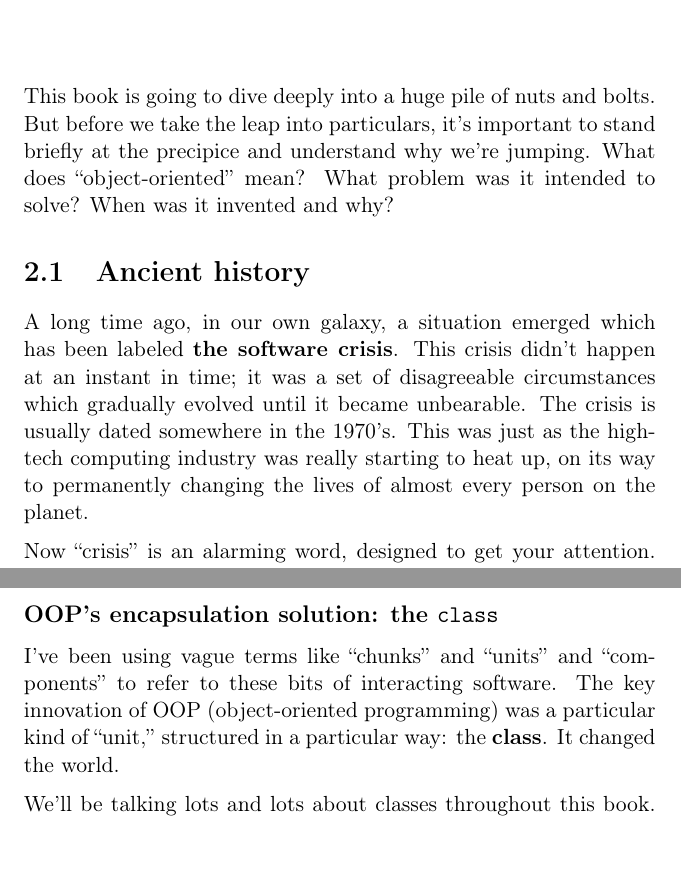
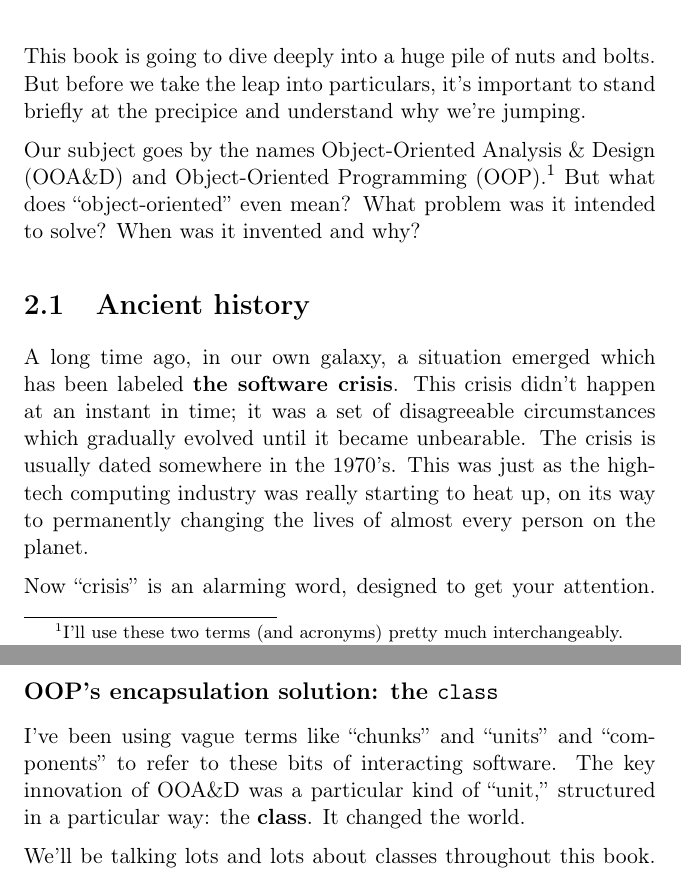
Before and after one commit to divilian/blueprints, a LaTeX thesis (blue.tex, which reads crisis.tex): two parts of pages 27 and 35 of 332, joined at a grey line, cut so that both start at the same text. Compiled offline with pdfLaTeX.

Commit message:
Define OOA&D.

```diff
--- a/crisis.tex
+++ b/crisis.tex
@@ -3,9 +3,16 @@
 \label{ch:encapsulation}
 
 \index{object-oriented}
+\index{OOP}
+\index{OOA\&D}
+
 This book is going to dive deeply into a huge pile of nuts and bolts. But
 before we take the leap into particulars, it's important to stand briefly at
-the precipice and understand why we're jumping. What does ``object-oriented''
+the precipice and understand why we're jumping.
+
+Our subject goes by the names Object-Oriented Analysis \& Design (OOA\&D) and
+Object-Oriented Programming (OOP).\footnote{I'll use these two terms (and
+acronyms) pretty much interchangeably.} But what does ``object-oriented'' even
 mean? What problem was it intended to solve? When was it invented and why?
 
 \section{Ancient history}
@@ -329,11 +336,14 @@ avoid the hell of spaghetti code.
 \subsection{OOP's encapsulation solution: the \texttt{class}}
 
 \index{object-oriented}
+\index{OOP}
+\index{OOA\&D}
 \index{class@\texttt{class}}
-I've been using vague terms like ``chunks'' and ``units'' and ``components''
-to refer to these bits of interacting software. The key innovation of OOP
-(object-oriented programming) was a particular kind of ``unit,'' structured in
-a particular way: the \textbf{class}. It changed the world.
+
+I've been using vague terms like ``chunks'' and ``units'' and ``components'' to
+refer to these bits of interacting software. The key innovation of OOA\&D was a
+particular kind of ``unit,'' structured in a particular way: the
+\textbf{class}. It changed the world.
 
 \index{public interface}
 \index{private implementation}
```
Also changed, not shown: api.tex (+2 -0 lines), classesObjects.tex (+0 -1 lines), crisis.tex (10 more changed lines).
